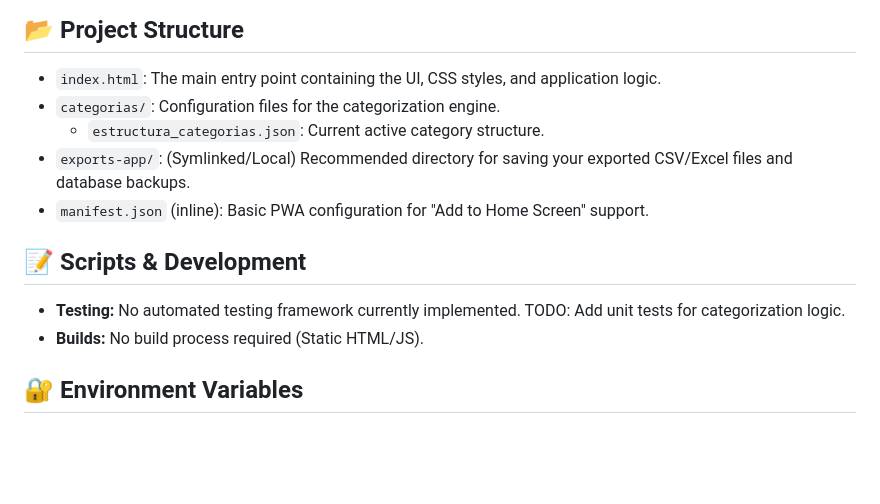
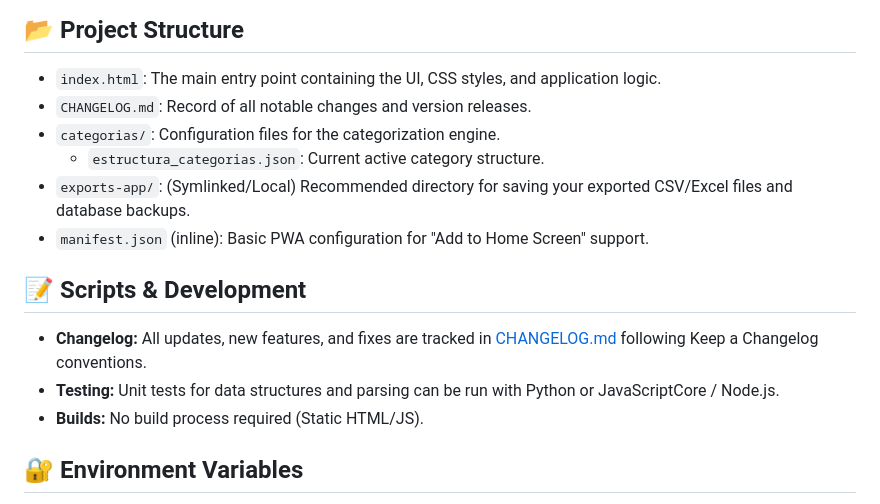
Before and after one commit to elgeorgias/mi-gestor-gastos, a Markdown page: README.md, the part around the change. GitHub-like rendering; blank space fills up the shorter version.

```diff
--- a/README.md
+++ b/README.md
@@ -47,13 +47,15 @@ A responsive Progressive Web App (PWA) optimized for both PC and mobile devices,
 ## 📂 Project Structure
 
 - `index.html`: The main entry point containing the UI, CSS styles, and application logic.
+- `CHANGELOG.md`: Record of all notable changes and version releases.
 - `categorias/`: Configuration files for the categorization engine.
   - `estructura_categorias.json`: Current active category structure.
 - `exports-app/`: (Symlinked/Local) Recommended directory for saving your exported CSV/Excel files and database backups.
 - `manifest.json` (inline): Basic PWA configuration for "Add to Home Screen" support.
 
 ## 📝 Scripts & Development
-- **Testing:** No automated testing framework currently implemented. TODO: Add unit tests for categorization logic.
+- **Changelog:** All updates, new features, and fixes are tracked in [CHANGELOG.md](CHANGELOG.md) following Keep a Changelog conventions.
+- **Testing:** Unit tests for data structures and parsing can be run with Python or JavaScriptCore / Node.js.
 - **Builds:** No build process required (Static HTML/JS).
 
 ## 🔐 Environment Variables
```
Also changed, not shown: CHANGELOG.md (added, +62 -0 lines).
